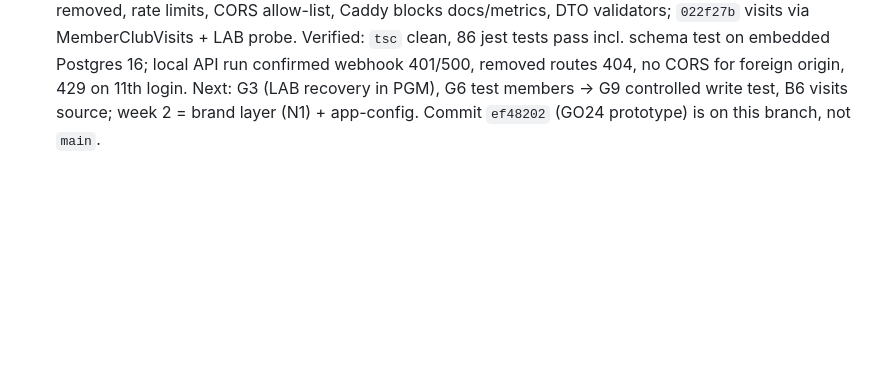
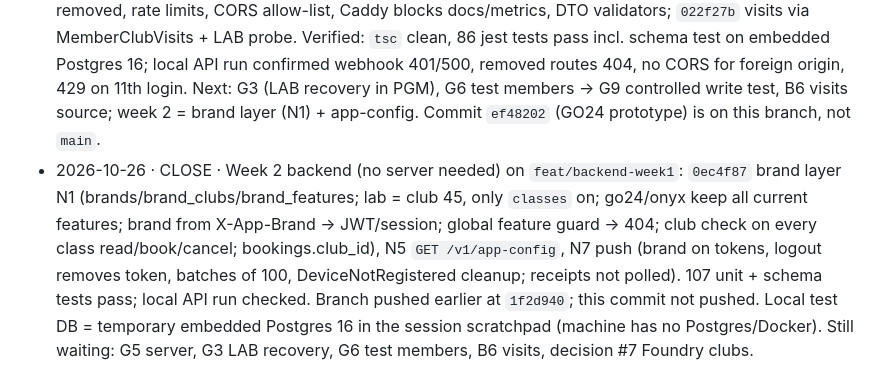
Before and after one commit to anthonychu-spec/go24-mobile, a Markdown page: STATE.md, the part around the change. Drawn GitHub-style; blank space fills up the shorter version.

Commit message:
docs(state): week 2 backend close (brand layer, app-config, push)
Co-Authored-By: Claude Opus 5.5 <noreply@anthropic.com>

```diff
--- a/STATE.md
+++ b/STATE.md
@@ -27,3 +27,4 @@
 - 2026-10-26 · CLOSE · Anthony asked in session: packaged ChatGPT `GO24-Member-App-v1.2-Foundry.zip` as `apps/go24-prototype-web` (installable PWA, same setup as `lab-prototype-web`; app code unchanged; icons cut from the red mark in `assets/logo.png`; local preview port 4184, launch config `go24-prototype-web`). Verified locally: SW active, 42 files cached, page loads with server stopped. Committed locally on main (not pushed; zip left out), not deployed, no board item (OFFICE to log if wanted). BOFA courts/coaches/prices are Foundry sample data, not confirmed.
 - 2026-10-26 · CLOSE · C2 opened by Anthony (backend week 1), then paused for a read-only Codex review of both plans (run via `codex exec -s read-only`). Codex: direction right, gaps real; verified against code — cancel uses `CancelMemberBookingsForClass` (cancels all of a member's bookings for that class), declined waitlist left standing in PGM, reconcile marks pending/pending_verify failed without checking PGM, PGM client retries POSTs, OTP email lookup takes first match and skips membership status, JWT strategy ignores revoked sessions, rescued schema lacks `notifications`, deploy health check reports success on failure, 8 existing booking specs fail. Both plans rewritten: gates split (G7a offline OK / G7b evidence before real-member writes), new G8 login policy, G9 controlled write tests; single-booking cancel only; Recovery free-whitelist + Portal/front-desk fallback decided week 6; account deletion incl. web page; store prep starts week 1–2; LAB submission week 8 conditional, planned weeks 10–12; backend 6–8 weeks (~34 days). No code changed yet. NOTE: the GO24 prototype commit `ef48202` above landed on branch `feat/backend-week1`, not on `main` (shared checkout); move it to `main` before merging anything.
 - 2026-10-26 · CLOSE · C2 backend week 1 (W1-1…W1-5) done on branch `feat/backend-week1`, local only (no deploy/server/push): `5cfc191` manual-only deploy + `BACKGROUND_JOBS_ENABLED`; `690fcc8` TypeORM migrations (baseline + `notifications`, `referrals`) and schema test; `adb1e67` single-booking cancel, declined-waitlist release, PGM-checked reconcile, GET-only retries, AMBIGUOUS_ACCOUNT, member-status checks, revocable access tokens; `c0226d7` webhook secrets, BROADCAST_SECRET routes removed, rate limits, CORS allow-list, Caddy blocks docs/metrics, DTO validators; `022f27b` visits via MemberClubVisits + LAB probe. Verified: `tsc` clean, 86 jest tests pass incl. schema test on embedded Postgres 16; local API run confirmed webhook 401/500, removed routes 404, no CORS for foreign origin, 429 on 11th login. Next: G3 (LAB recovery in PGM), G6 test members → G9 controlled write test, B6 visits source; week 2 = brand layer (N1) + app-config. Commit `ef48202` (GO24 prototype) is on this branch, not `main`.
+- 2026-10-26 · CLOSE · Week 2 backend (no server needed) on `feat/backend-week1`: `0ec4f87` brand layer N1 (brands/brand_clubs/brand_features; lab = club 45, only `classes` on; go24/onyx keep all current features; brand from X-App-Brand → JWT/session; global feature guard → 404; club check on every class read/book/cancel; bookings.club_id), N5 `GET /v1/app-config`, N7 push (brand on tokens, logout removes token, batches of 100, DeviceNotRegistered cleanup; receipts not polled). 107 unit + schema tests pass; local API run checked. Branch pushed earlier at `1f2d940`; this commit not pushed. Local test DB = temporary embedded Postgres 16 in the session scratchpad (machine has no Postgres/Docker). Still waiting: G5 server, G3 LAB recovery, G6 test members, B6 visits, decision #7 Foundry clubs.
```
